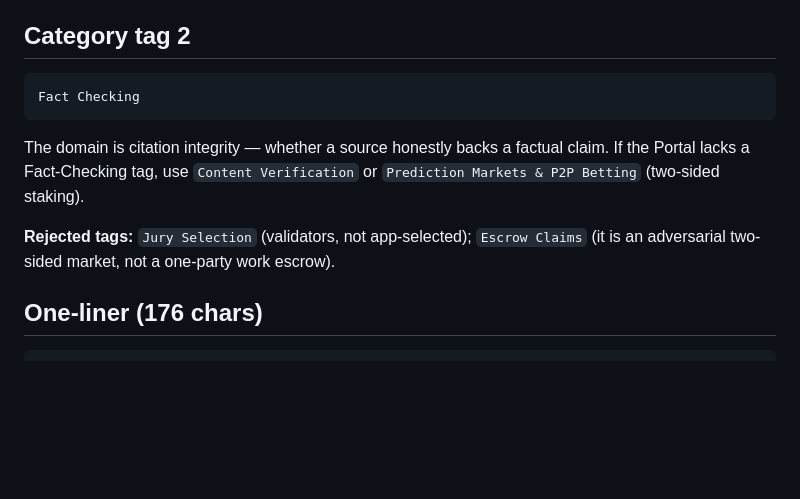
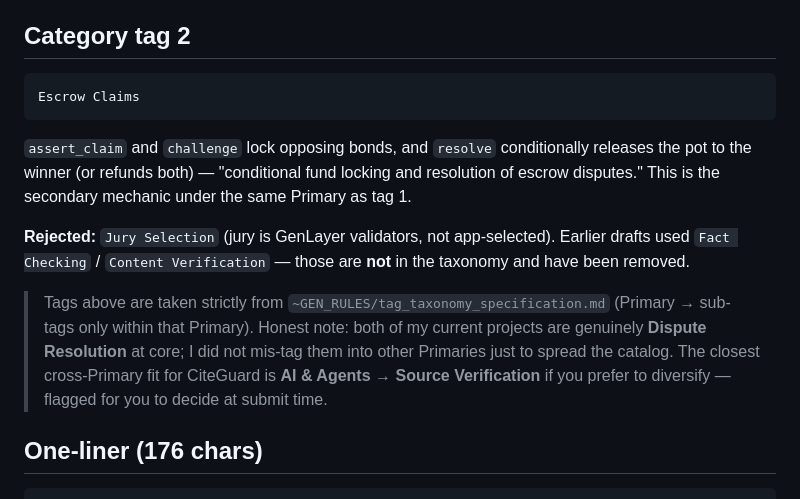
Before and after one commit to phu1271997/citeguard, a Markdown page: SUBMISSION.md, the part around the change. GitHub-like rendering; blank space fills up the shorter version.

Commit message:
docs: conform tags to official taxonomy (drop non-taxonomy Fact Checking, tag2 Escrow Claims)
Co-Authored-By: Claude Opus 4.8 (1M context) <noreply@anthropic.com>

````diff
--- a/SUBMISSION.md
+++ b/SUBMISSION.md
@@ -29,13 +29,20 @@ in `_judge`, feeding the LLM. The jury reads the source and rules SUPPORTED / UN
 
 ## Category tag 2
 ```
-Fact Checking
+Escrow Claims
 ```
-The domain is citation integrity — whether a source honestly backs a factual claim. If the Portal lacks
-a Fact-Checking tag, use `Content Verification` or `Prediction Markets & P2P Betting` (two-sided staking).
+`assert_claim` and `challenge` lock opposing bonds, and `resolve` conditionally releases the pot to the
+winner (or refunds both) — "conditional fund locking and resolution of escrow disputes." This is the
+secondary mechanic under the same Primary as tag 1.
 
-**Rejected tags:** `Jury Selection` (validators, not app-selected); `Escrow Claims` (it is an adversarial
-two-sided market, not a one-party work escrow).
+**Rejected:** `Jury Selection` (jury is GenLayer validators, not app-selected). Earlier drafts used
+`Fact Checking` / `Content Verification` — those are **not** in the taxonomy and have been removed.
+
+> Tags above are taken strictly from `~GEN_RULES/tag_taxonomy_specification.md` (Primary →
+> sub-tags only within that Primary). Honest note: both of my current projects are genuinely
+> **Dispute Resolution** at core; I did not mis-tag them into other Primaries just to spread the
+> catalog. The closest cross-Primary fit for CiteGuard is **AI & Agents → Source Verification** if
+> you prefer to diversify — flagged for you to decide at submit time.
 
 ## One-liner (176 chars)
 ```
````
